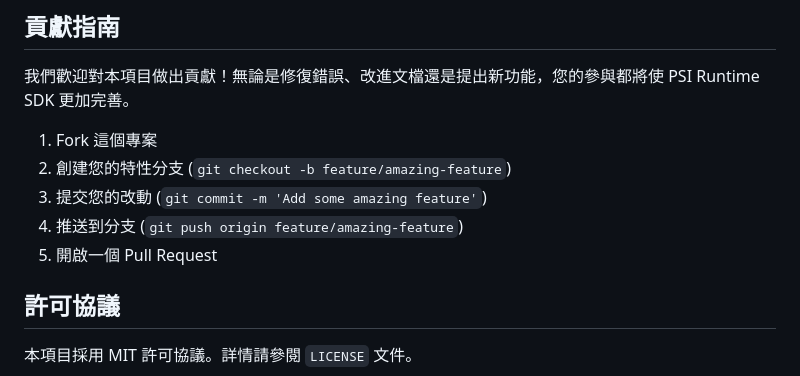
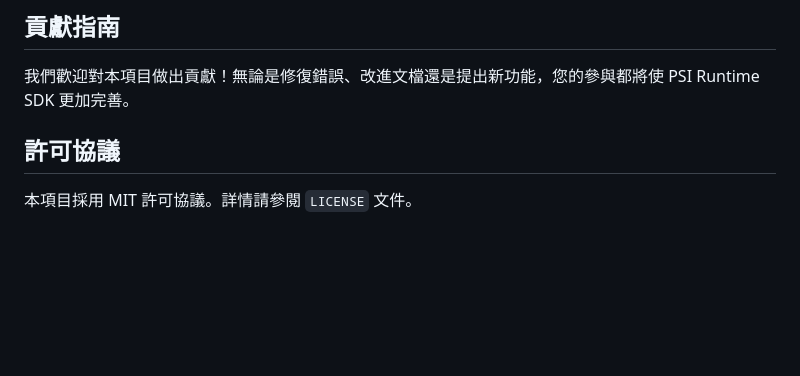
Before and after one commit to reaganfue/PSI-Runtime-SDK, a Markdown page: README.md, the part around the change. Drawn GitHub-style; blank space fills up the shorter version.

```diff
--- a/README.md
+++ b/README.md
@@ -201,12 +201,6 @@ config = FieldConfig(
 
 我們歡迎對本項目做出貢獻！無論是修復錯誤、改進文檔還是提出新功能，您的參與都將使 PSI Runtime SDK 更加完善。
 
-1. Fork 這個專案
-2. 創建您的特性分支 (`git checkout -b feature/amazing-feature`)
-3. 提交您的改動 (`git commit -m 'Add some amazing feature'`)
-4. 推送到分支 (`git push origin feature/amazing-feature`)
-5. 開啟一個 Pull Request
-
 ## 許可協議
 
 本項目採用 MIT 許可協議。詳情請參閱 `LICENSE` 文件。
```
